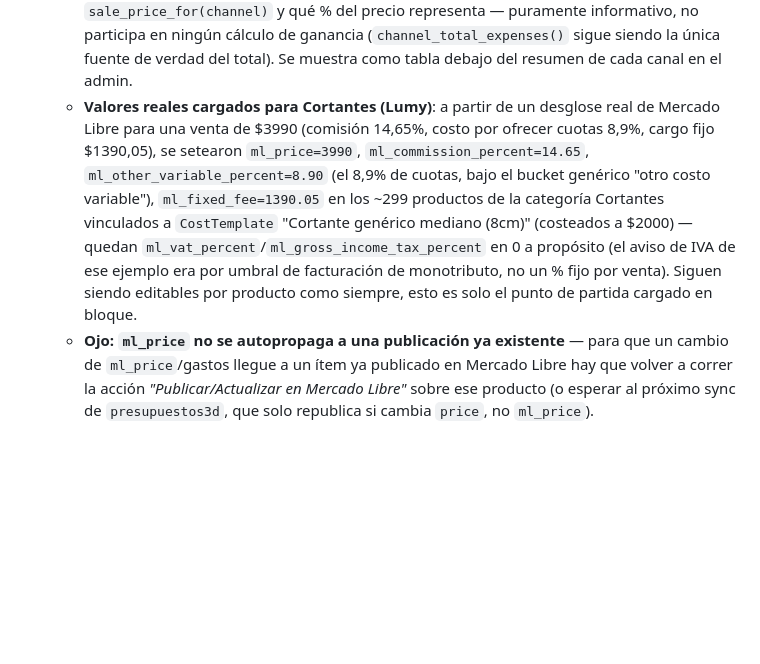
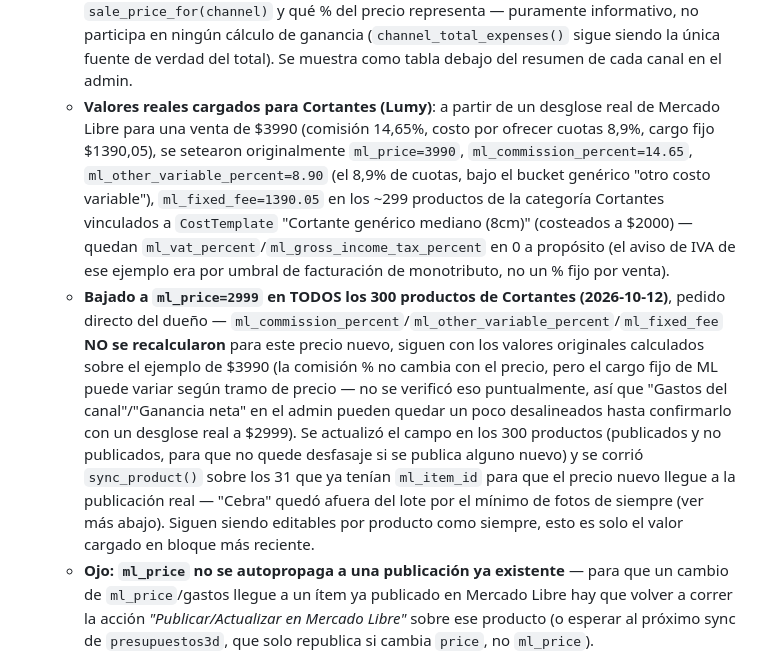
Before and after one commit to maxinunezz/3darg-backend, a Markdown page: CLAUDE.md, the part around the change. Drawn GitHub-style; blank space fills up the shorter version.

Commit message:
docs: actualizar ml_price de Cortantes a 2999 en CLAUDE.md
Refleja el cambio de precio real (2999, antes 3990) en los 300 productos de
Cortantes y aclara que los % de comisión/cargo fijo quedaron sin recalcular
para el nuevo precio.

```diff
--- a/CLAUDE.md
+++ b/CLAUDE.md
@@ -245,7 +245,8 @@ Publicación **manual** de productos en Mercado Libre, disparada desde el admin
 - **`ml_price` — precio propio de Mercado Libre, independiente de `price`**: `Product.ml_price` (nullable, vacío por default) permite publicar en ML a un precio distinto del de la web, pensado para compensar que ML cobra más comisión/impuestos que una venta directa — `Product.sale_price_for("ml")` devuelve `ml_price` si está cargado, si no cae a `price` (comportamiento histórico, sin romper nada). `price` sigue siendo la única base que lee `presupuestos3d` en cada sync y la que se usa siempre en la web; `sync_product()` (ver arriba) ya publica `sale_price_for("ml")`, no `price`, al mandar el precio a Mercado Libre.
 - **Gastos por canal + ganancia neta, editables por producto**: cada `Product` tiene un set paralelo de campos `ml_*`/`web_*` (`commission_percent`, `fixed_fee`, `vat_percent`, `gross_income_tax_percent`, `other_variable_percent`, `shipping_cost` — todos `DecimalField` con `default=0`, sin default de IVA/IIBB a propósito porque dependen de la situación impositiva real del dueño) que modelan el desglose real de costos de vender en cada canal. `channel_total_expenses(channel)` los suma sobre `sale_price_for(channel)`; `channel_net_profit(channel, cost)`/`channel_net_profit_percent(...)` restan el costo de fabricación (de `cost_sku()`/presupuestos3d) para dar la ganancia neta real. El admin muestra esto como un resumen de solo lectura en cada ficha de canal (`ProductAdmin._channel_resumen()`).
   - **`channel_expense_breakdown(channel)`**: desglose línea por línea (Comisión, IVA, Ingresos Brutos, Otro costo variable, Cargo fijo, Costo de envío), cada uno con su monto en $ sobre `sale_price_for(channel)` y qué % del precio representa — puramente informativo, no participa en ningún cálculo de ganancia (`channel_total_expenses()` sigue siendo la única fuente de verdad del total). Se muestra como tabla debajo del resumen de cada canal en el admin.
-  - **Valores reales cargados para Cortantes (Lumy)**: a partir de un desglose real de Mercado Libre para una venta de $3990 (comisión 14,65%, costo por ofrecer cuotas 8,9%, cargo fijo $1390,05), se setearon `ml_price=3990`, `ml_commission_percent=14.65`, `ml_other_variable_percent=8.90` (el 8,9% de cuotas, bajo el bucket genérico "otro costo variable"), `ml_fixed_fee=1390.05` en los ~299 productos de la categoría Cortantes vinculados a `CostTemplate` "Cortante genérico mediano (8cm)" (costeados a $2000) — quedan `ml_vat_percent`/`ml_gross_income_tax_percent` en 0 a propósito (el aviso de IVA de ese ejemplo era por umbral de facturación de monotributo, no un % fijo por venta). Siguen siendo editables por producto como siempre, esto es solo el punto de partida cargado en bloque.
+  - **Valores reales cargados para Cortantes (Lumy)**: a partir de un desglose real de Mercado Libre para una venta de $3990 (comisión 14,65%, costo por ofrecer cuotas 8,9%, cargo fijo $1390,05), se setearon originalmente `ml_price=3990`, `ml_commission_percent=14.65`, `ml_other_variable_percent=8.90` (el 8,9% de cuotas, bajo el bucket genérico "otro costo variable"), `ml_fixed_fee=1390.05` en los ~299 productos de la categoría Cortantes vinculados a `CostTemplate` "Cortante genérico mediano (8cm)" (costeados a $2000) — quedan `ml_vat_percent`/`ml_gross_income_tax_percent` en 0 a propósito (el aviso de IVA de ese ejemplo era por umbral de facturación de monotributo, no un % fijo por venta).
+  - **Bajado a `ml_price=2999` en TODOS los 300 productos de Cortantes (2026-10-12)**, pedido directo del dueño — `ml_commission_percent`/`ml_other_variable_percent`/`ml_fixed_fee` **NO se recalcularon** para este precio nuevo, siguen con los valores originales calculados sobre el ejemplo de $3990 (la comisión % no cambia con el precio, pero el cargo fijo de ML puede variar según tramo de precio — no se verificó eso puntualmente, así que "Gastos del canal"/"Ganancia neta" en el admin pueden quedar un poco desalineados hasta confirmarlo con un desglose real a $2999). Se actualizó el campo en los 300 productos (publicados y no publicados, para que no quede desfasaje si se publica alguno nuevo) y se corrió `sync_product()` sobre los 31 que ya tenían `ml_item_id` para que el precio nuevo llegue a la publicación real — "Cebra" quedó afuera del lote por el mínimo de fotos de siempre (ver más abajo). Siguen siendo editables por producto como siempre, esto es solo el valor cargado en bloque más reciente.
   - **Ojo: `ml_price` no se autopropaga a una publicación ya existente** — para que un cambio de `ml_price`/gastos llegue a un ítem ya publicado en Mercado Libre hay que volver a correr la acción *"Publicar/Actualizar en Mercado Libre"* sobre ese producto (o esperar al próximo sync de `presupuestos3d`, que solo republica si cambia `price`, no `ml_price`).
 
 ---
```
